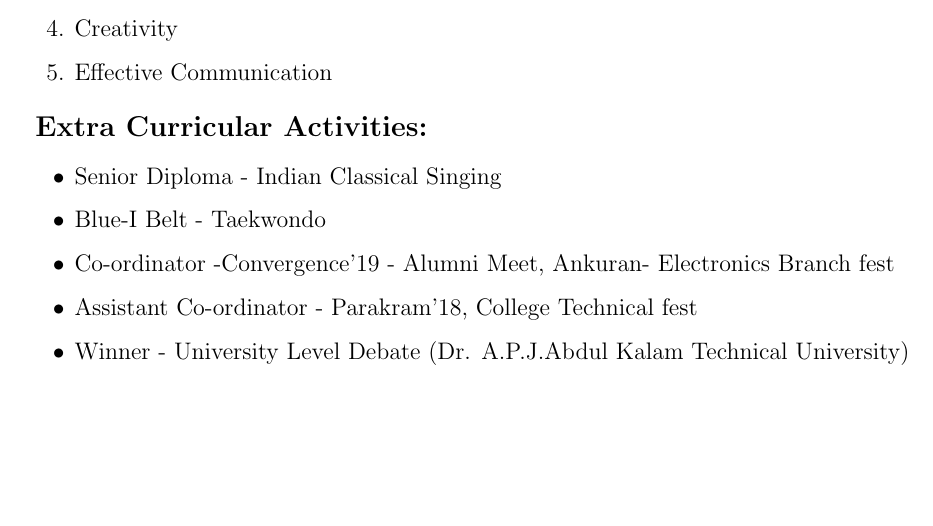
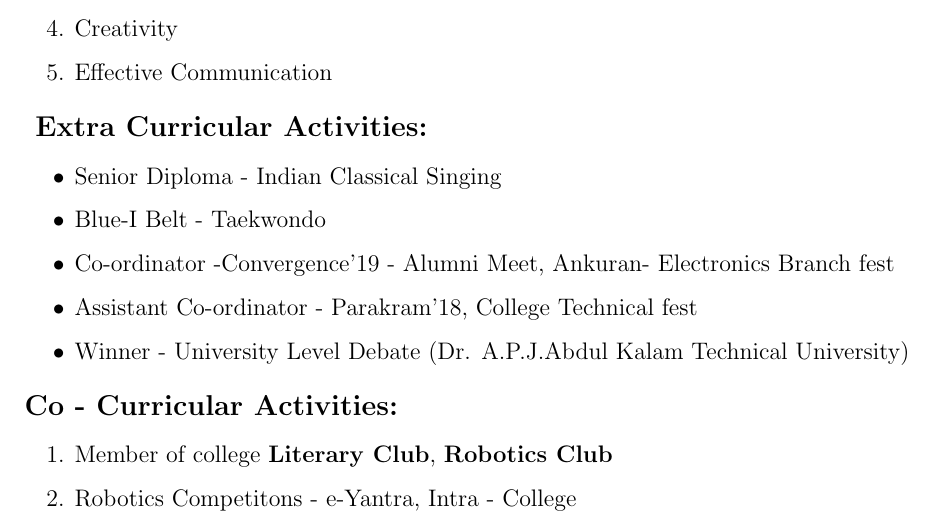
Before and after one commit to vjyotsnasharma/Jyotsna-Sharma---Resume, a LaTeX CV (Resume - Jyotsna Sharma.tex): part of page 2 of 2, cut so that both start at the same text, the shorter picture padded with empty space. Compiled offline with pdfLaTeX.

Commit message:
Update Resume - Jyotsna Sharma.tex

```diff
--- a/Resume - Jyotsna Sharma.tex
+++ b/Resume - Jyotsna Sharma.tex
@@ -79,4 +79,10 @@ e-Mail ID: vjyotsnasharma@gmail.com\\
 		\item Assistant Co-ordinator - Parakram'18, College Technical fest
 		\item Winner - University Level Debate (Dr. A.P.J.Abdul Kalam Technical University)
 	\end {itemize}
+\begin {flushleft} \Large \textbf {Co - Curricular Activities:} \end{flushleft}
+	\begin {enumerate}
+		\item Member of college \textbf{Literary Club}, \textbf{Robotics Club}
+		\item Robotics Competitons - e-Yantra, Intra - College
+	\end {enumerate}
+
 \end {document}
```
